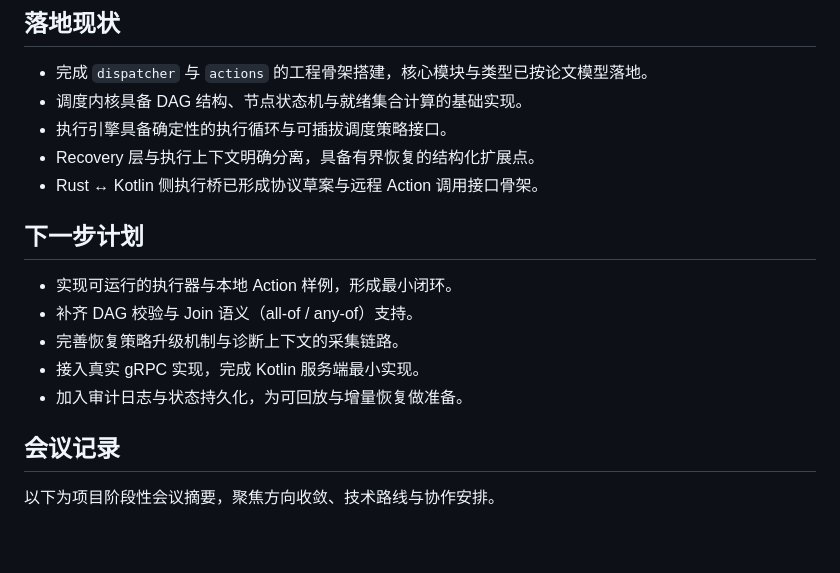
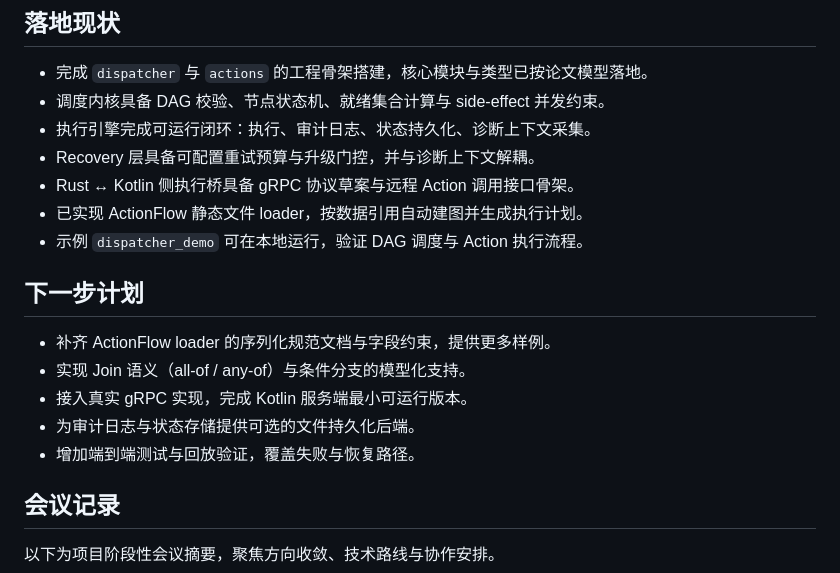
Before and after one commit to OSH-2026/agent_runtime, a Markdown page: README.md, the part around the change. Rendered like a GitHub page; blank space fills up the shorter version.

Commit message:
docs: update README files

```diff
--- a/README.md
+++ b/README.md
@@ -28,18 +28,20 @@ agent_runtime/
 ## 落地现状
 
 - 完成 `dispatcher` 与 `actions` 的工程骨架搭建，核心模块与类型已按论文模型落地。
-- 调度内核具备 DAG 结构、节点状态机与就绪集合计算的基础实现。
-- 执行引擎具备确定性的执行循环与可插拔调度策略接口。
-- Recovery 层与执行上下文明确分离，具备有界恢复的结构化扩展点。
-- Rust ↔ Kotlin 侧执行桥已形成协议草案与远程 Action 调用接口骨架。
+- 调度内核具备 DAG 校验、节点状态机、就绪集合计算与 side-effect 并发约束。
+- 执行引擎完成可运行闭环：执行、审计日志、状态持久化、诊断上下文采集。
+- Recovery 层具备可配置重试预算与升级门控，并与诊断上下文解耦。
+- Rust ↔ Kotlin 侧执行桥具备 gRPC 协议草案与远程 Action 调用接口骨架。
+- 已实现 ActionFlow 静态文件 loader，按数据引用自动建图并生成执行计划。
+- 示例 `dispatcher_demo` 可在本地运行，验证 DAG 调度与 Action 执行流程。
 
 ## 下一步计划
 
-- 实现可运行的执行器与本地 Action 样例，形成最小闭环。
-- 补齐 DAG 校验与 Join 语义（all-of / any-of）支持。
-- 完善恢复策略升级机制与诊断上下文的采集链路。
-- 接入真实 gRPC 实现，完成 Kotlin 服务端最小实现。
-- 加入审计日志与状态持久化，为可回放与增量恢复做准备。
+- 补齐 ActionFlow loader 的序列化规范文档与字段约束，提供更多样例。
+- 实现 Join 语义（all-of / any-of）与条件分支的模型化支持。
+- 接入真实 gRPC 实现，完成 Kotlin 服务端最小可运行版本。
+- 为审计日志与状态存储提供可选的文件持久化后端。
+- 增加端到端测试与回放验证，覆盖失败与恢复路径。
 
 ## 会议记录
 
```
Also changed, not shown: kotlin/README.md (+30 -0 lines), rust/README.md (+28 -0 lines).
